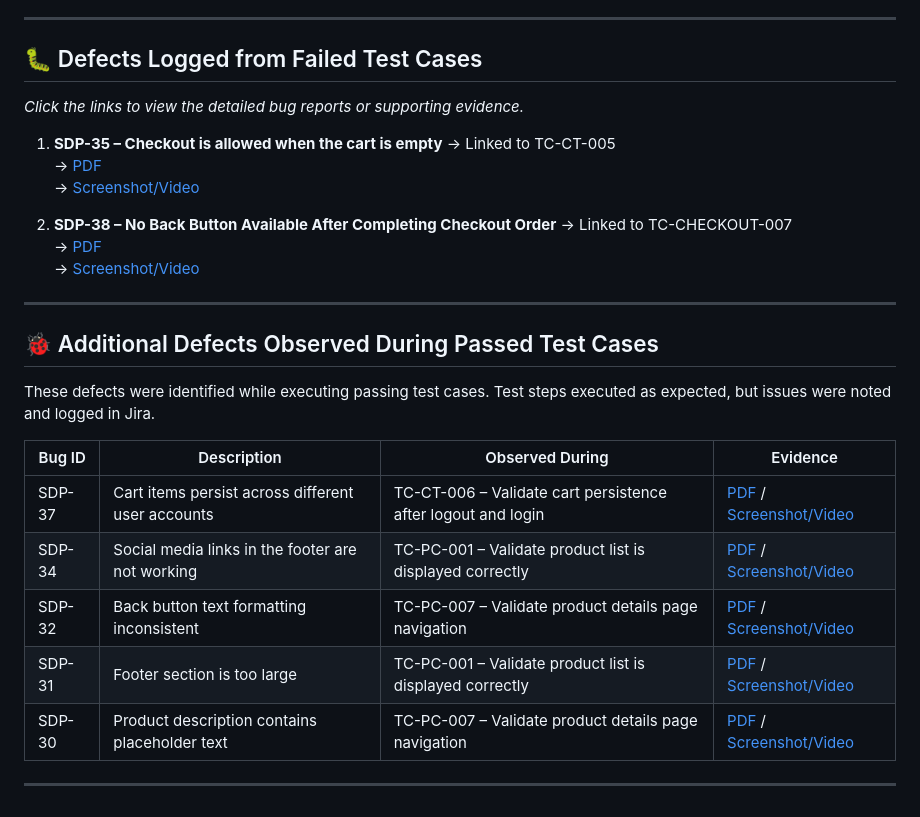
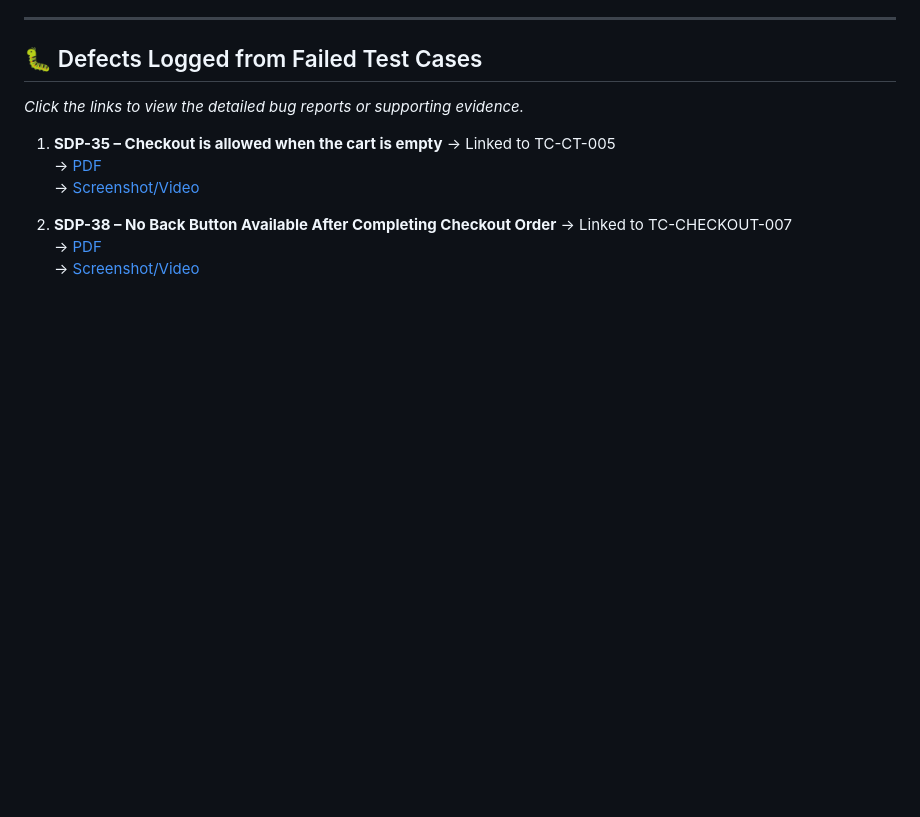
Before and after one commit to jamesbryan-qa/qa-portfolio, a Markdown page: saucedemo/test-execution/Test_Execution.md, the part around the change. Rendered like a GitHub page; blank space fills up the shorter version.

```diff
--- a/saucedemo/test-execution/Test_Execution.md
+++ b/saucedemo/test-execution/Test_Execution.md
@@ -93,19 +93,3 @@ Test execution was done in **Zephyr**, and related defects were tracked in **Jir
 2. **SDP-38 – No Back Button Available After Completing Checkout Order** → Linked to TC-CHECKOUT-007
    → [PDF](../bug-reports/SDP-38%20No%20Back%20Button%20Available%20After%20Completing%20Checkout%20Order.pdf)
    → [Screenshot/Video](../bug-reports/attachments/Confirmation_BackButton.png)
-
----
-
-## 🐞 Additional Defects Observed During Passed Test Cases
-These defects were identified while executing passing test cases. Test steps executed as expected, but issues were noted and logged in Jira.
-
-| Bug ID | Description | Observed During | Evidence |
-|--------|------------|----------------|----------|
-| SDP-37 | Cart items persist across different user accounts | TC-CT-006 – Validate cart persistence after logout and login | [PDF](../bug-reports/SDP-37%20Cart%20items%20persist%20across%20different%20user%20accounts.pdf) / [Screenshot/Video](../bug-reports/attachments/Cross_acc_bug.mp4) |
-| SDP-34 | Social media links in the footer are not working | TC-PC-001 – Validate product list is displayed correctly | [PDF](../bug-reports/SDP-34%20Social%20media%20links%20in%20the%20footer%20are%20not%20working.pdf) / [Screenshot/Video](../bug-reports/attachments/UI_SOCIALS.png) |
-| SDP-32 | Back button text formatting inconsistent | TC-PC-007 – Validate product details page navigation | [PDF](../bug-reports/SDP-32%20Back%20button%20text%20formatting%20inconsistent.pdf) / [Screenshot/Video](../bug-reports/attachments/UI_BACK.png) |
-| SDP-31 | Footer section is too large | TC-PC-001 – Validate product list is displayed correctly | [PDF](../bug-reports/SDP-31%20Footer%20section%20is%20too%20large.pdf) / [Screenshot/Video](../bug-reports/attachments/UI_FOOTER.png) |
-| SDP-30 | Product description contains placeholder text | TC-PC-007 – Validate product details page navigation | [PDF](../bug-reports/SDP-30%20Product%20description%20contains%20placeholder%20text.pdf) / [Screenshot/Video](../bug-reports/attachments/UI_TXT.png) |
-
-
----
```
